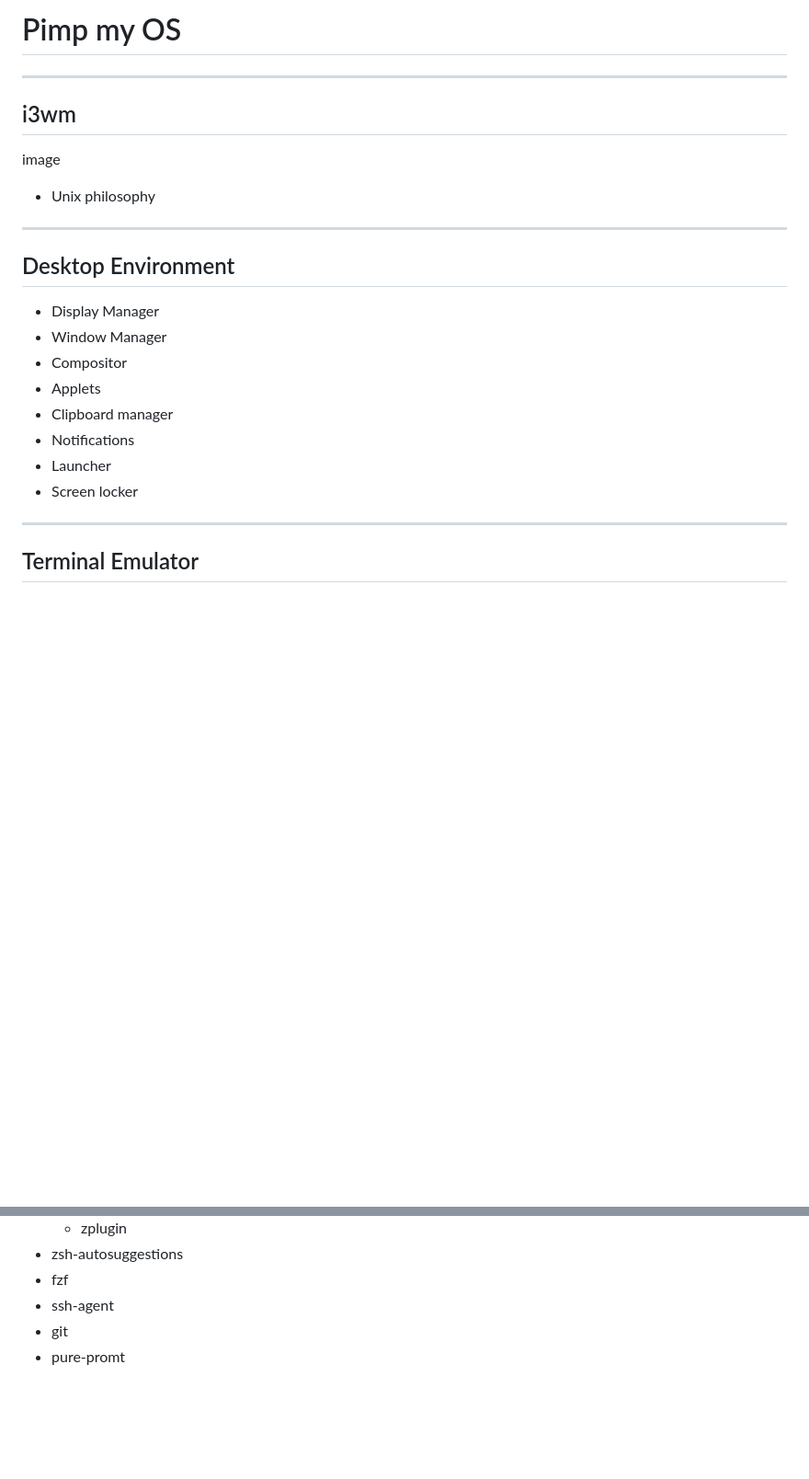
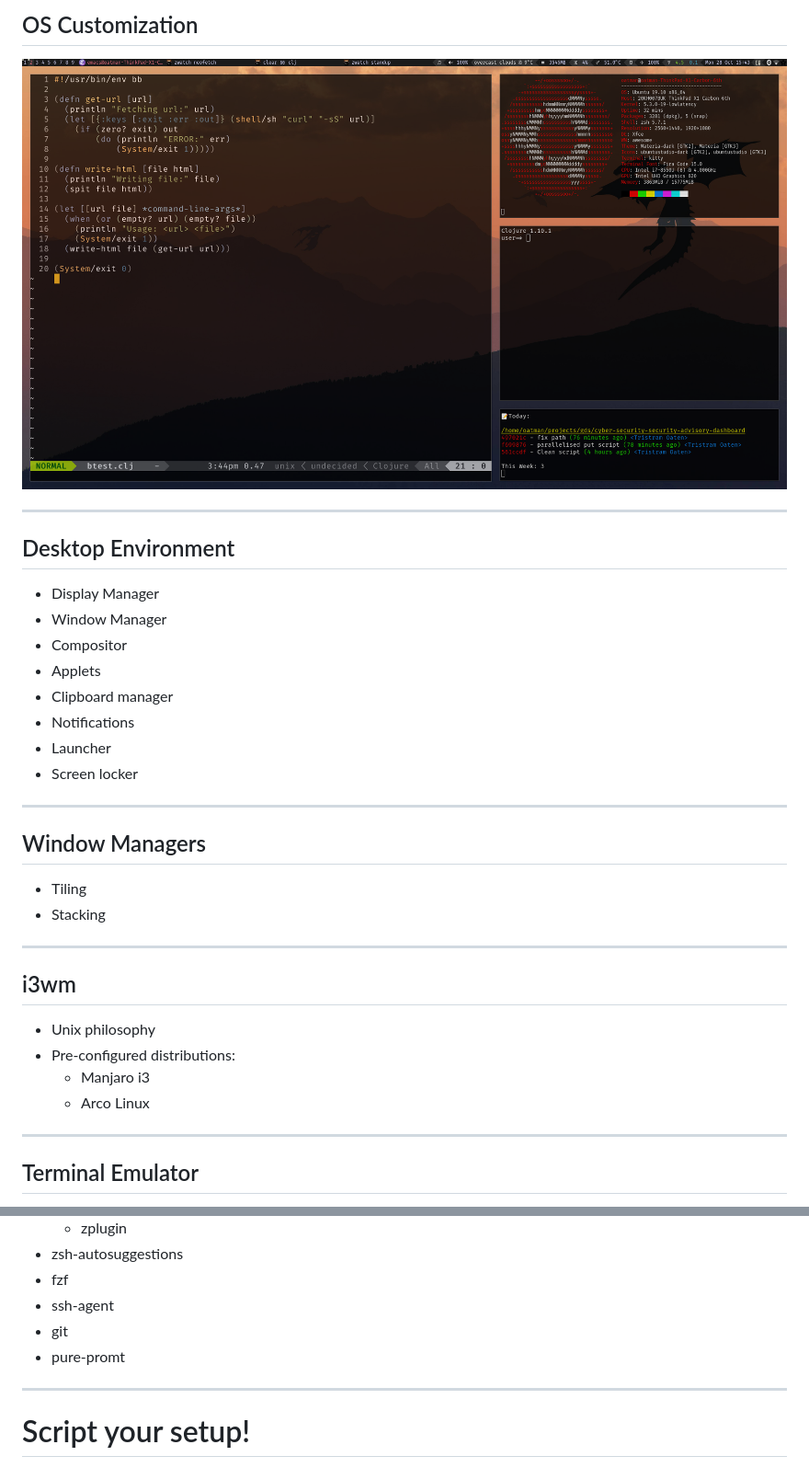
Before and after one commit to tuesmiddt/rice, a Markdown page: rice.md, 2 parts joined by grey strips. Shown: that part at 92% size. GitHub-like rendering; pictures changed too: i3.png (added); blank space fills up the shorter version.

```diff
--- a/rice.md
+++ b/rice.md
@@ -1,12 +1,6 @@
-# Pimp my OS
+## OS Customization
 
----
-
-## i3wm
-
-image
-
-- Unix philosophy
+![](./i3.png)
 
 ---
 
@@ -20,6 +14,22 @@ image
 - Notifications
 - Launcher
 - Screen locker
+
+---
+
+## Window Managers
+
+- Tiling
+- Stacking
+
+---
+
+## i3wm
+
+- Unix philosophy
+- Pre-configured distributions:
+  - Manjaro i3
+  - Arco Linux
 
 ---
 
@@ -88,3 +98,7 @@ image
 - ssh-agent
 - git
 - pure-promt
+
+---
+
+# Script your setup!
```
